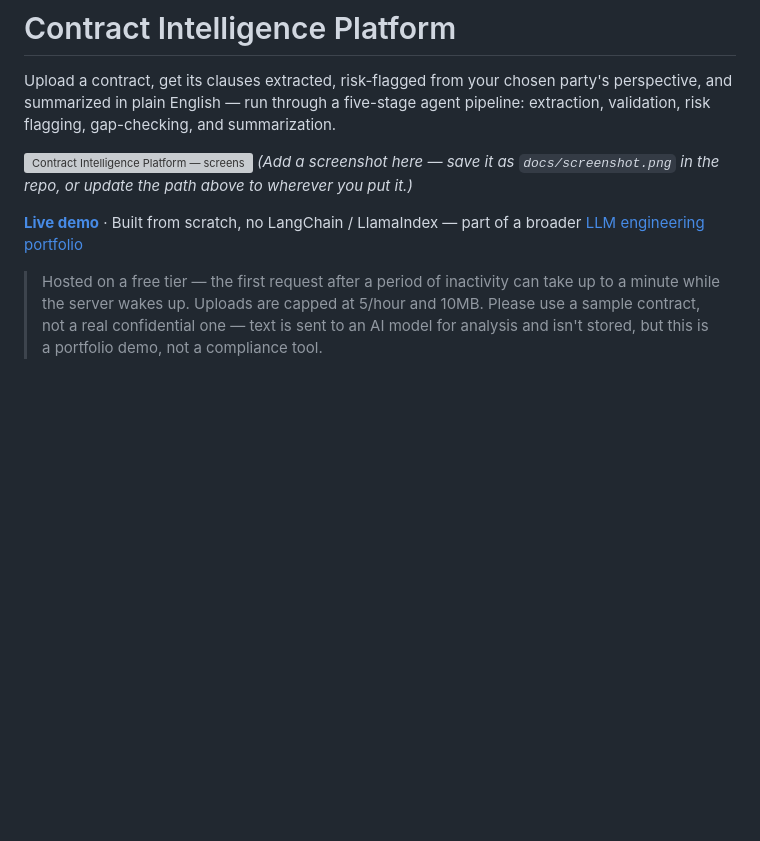
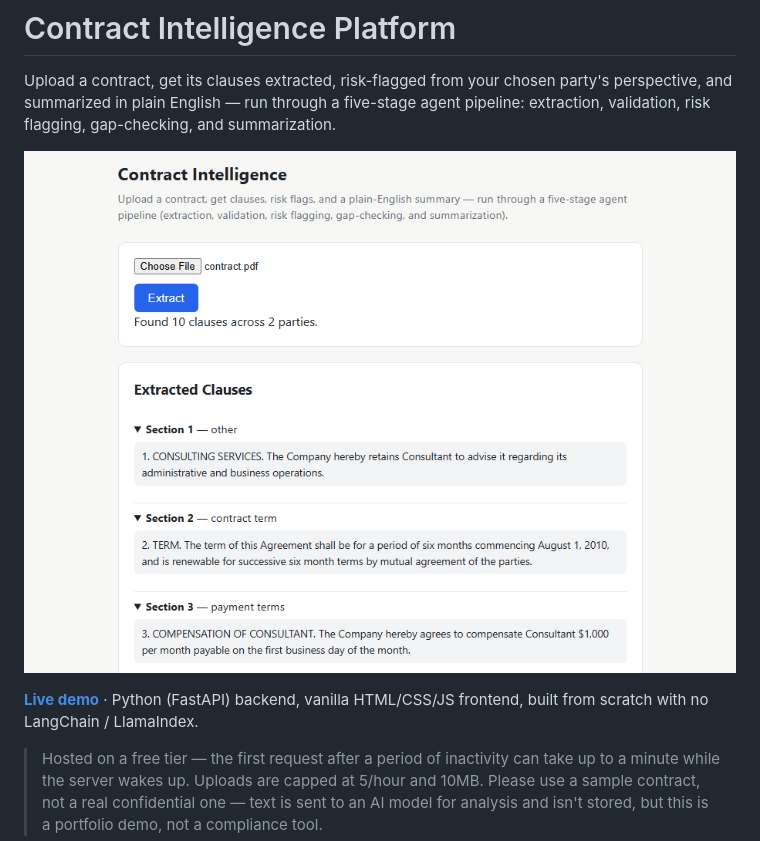
Before and after one commit to msarkar2501/Contract-Intelligence-Platform, a Markdown page: README.md, the part around the change. Drawn GitHub-style; pictures changed too: docs/front.png (added); blank space fills up the shorter version; grey boxes are pictures that could not be loaded.

```diff
--- a/README.md
+++ b/README.md
@@ -2,10 +2,9 @@
 
 Upload a contract, get its clauses extracted, risk-flagged from your chosen party's perspective, and summarized in plain English — run through a five-stage agent pipeline: extraction, validation, risk flagging, gap-checking, and summarization.
 
-![Contract Intelligence Platform — screenshot of the upload screen and risk-flagged results view](docs/screenshot.png)
-*(Add a screenshot here — save it as `docs/screenshot.png` in the repo, or update the path above to wherever you put it.)*
+![Platform View](docs/front.png)
 
-**[Live demo](https://contract-intelligence-platform-eauj.onrender.com)** · Built from scratch, no LangChain / LlamaIndex — part of a broader [LLM engineering portfolio](https://github.com/msarkar2501/LLM_Learning)
+**[Live demo](https://contract-intelligence-platform-eauj.onrender.com)** · Python (FastAPI) backend, vanilla HTML/CSS/JS frontend, built from scratch with no LangChain / LlamaIndex.
 
 > Hosted on a free tier — the first request after a period of inactivity can take up to a minute while the server wakes up. Uploads are capped at 5/hour and 10MB. Please use a sample contract, not a real confidential one — text is sent to an AI model for analysis and isn't stored, but this is a portfolio demo, not a compliance tool.
 
```
